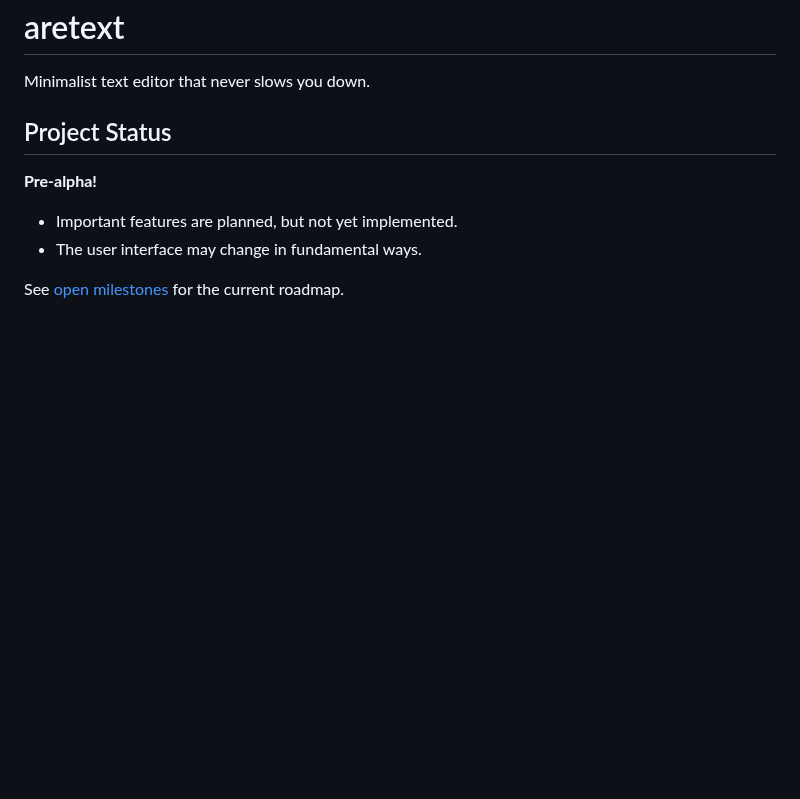
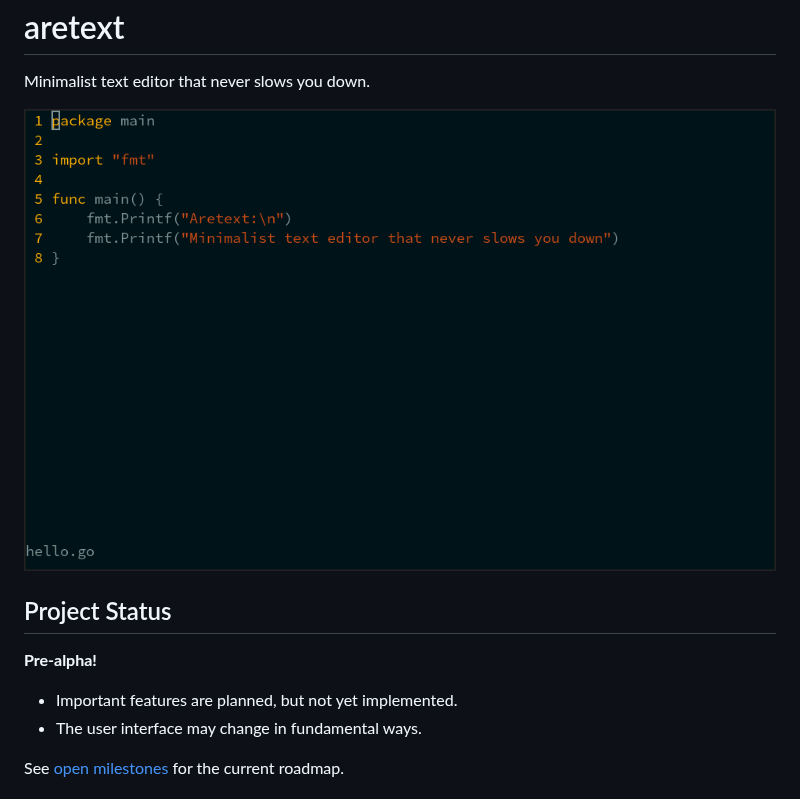
Before and after one commit to aretext/aretext, a Markdown page: README.md, the part around the change. Drawn GitHub-style; pictures changed too: screenshot.gif (added); blank space fills up the shorter version.

Commit message:
Add animated screenshot to readme

```diff
--- a/README.md
+++ b/README.md
@@ -2,6 +2,8 @@ aretext
 =======
 
 Minimalist text editor that never slows you down.
+
+![screenshot of aretext](screenshot.gif)
 
 Project Status
 --------------
```
